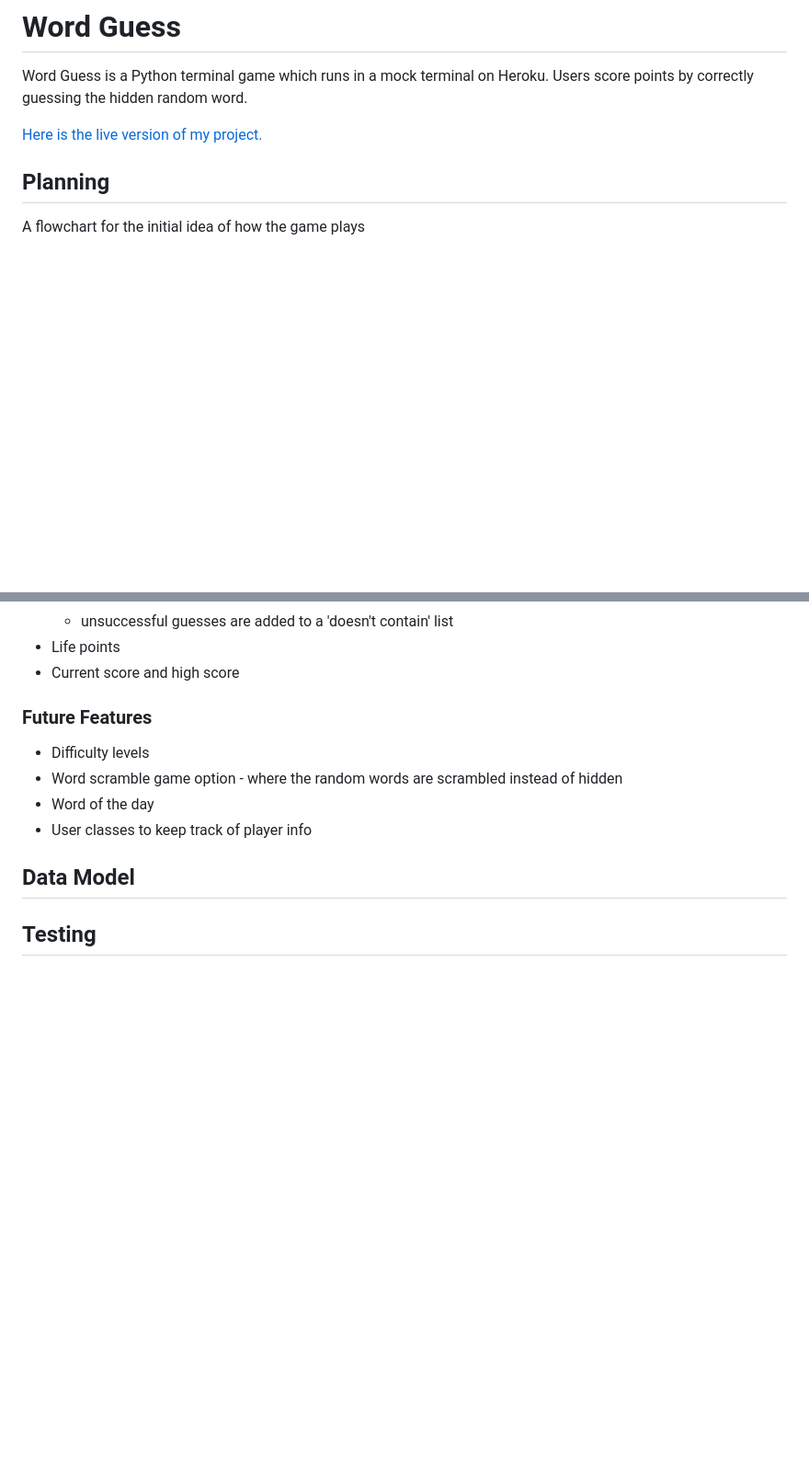
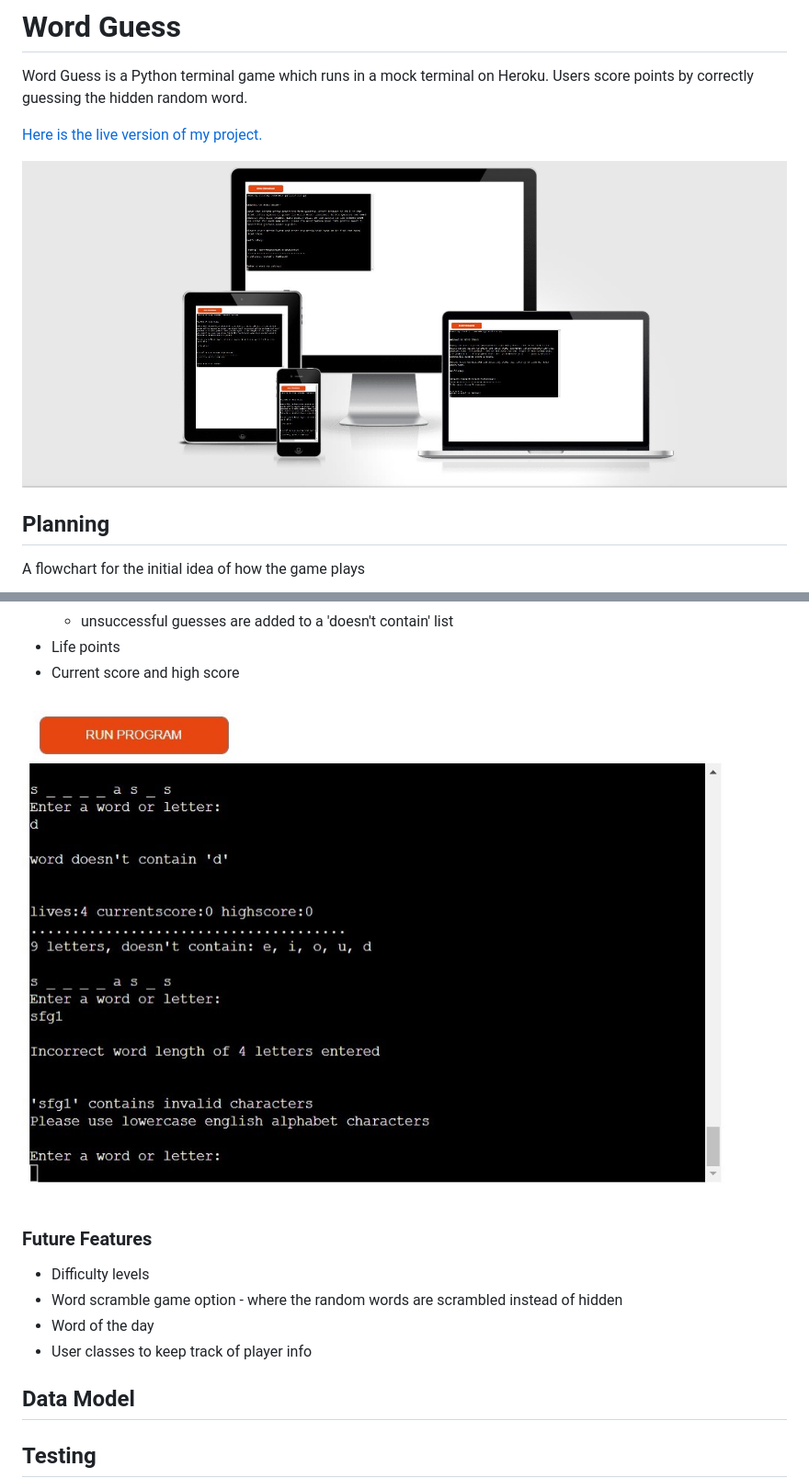
Before and after one commit to MWBark/Word-Guess, a Markdown page: README.md, 2 parts joined by grey strips. Shown: that part at 92% size. GitHub-like rendering; pictures changed too: assets/images/am-i-responsive.jpeg.jpg (added), assets/images/word-guess-preview.jpeg.jpg (added); blank space fills up the shorter version.

Commit message:
Add images to README.md

```diff
--- a/README.md
+++ b/README.md
@@ -3,6 +3,8 @@
 Word Guess is a Python terminal game which runs in a mock terminal on Heroku. Users score points by correctly guessing the hidden random word.
 
 [Here is the live version of my project.](https://mwbark-word-guess-07e0e1567ada.herokuapp.com/)
+
+![Am I responsive? mutlti screen picture](assets/images/am-i-responsive.jpeg.jpg)
 
 ## Planning
 
@@ -44,6 +46,8 @@ A successful word guess scores the user 1 point.
   - unsuccessful guesses are added to a 'doesn't contain' list
 - Life points
 - Current score and high score
+
+![Word guess game preview](assets/images/word-guess-preview.jpeg.jpg)
 
 ### Future Features
 
```
